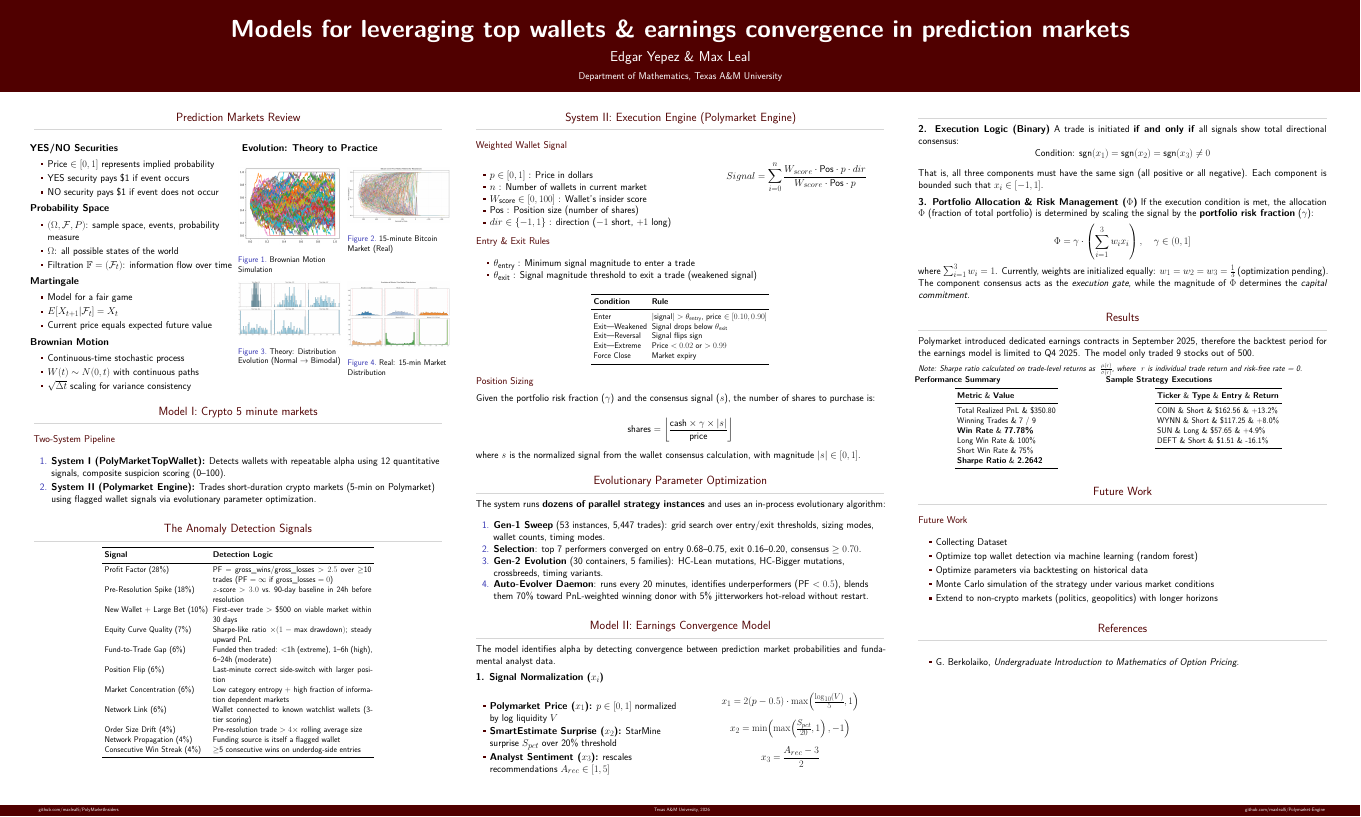
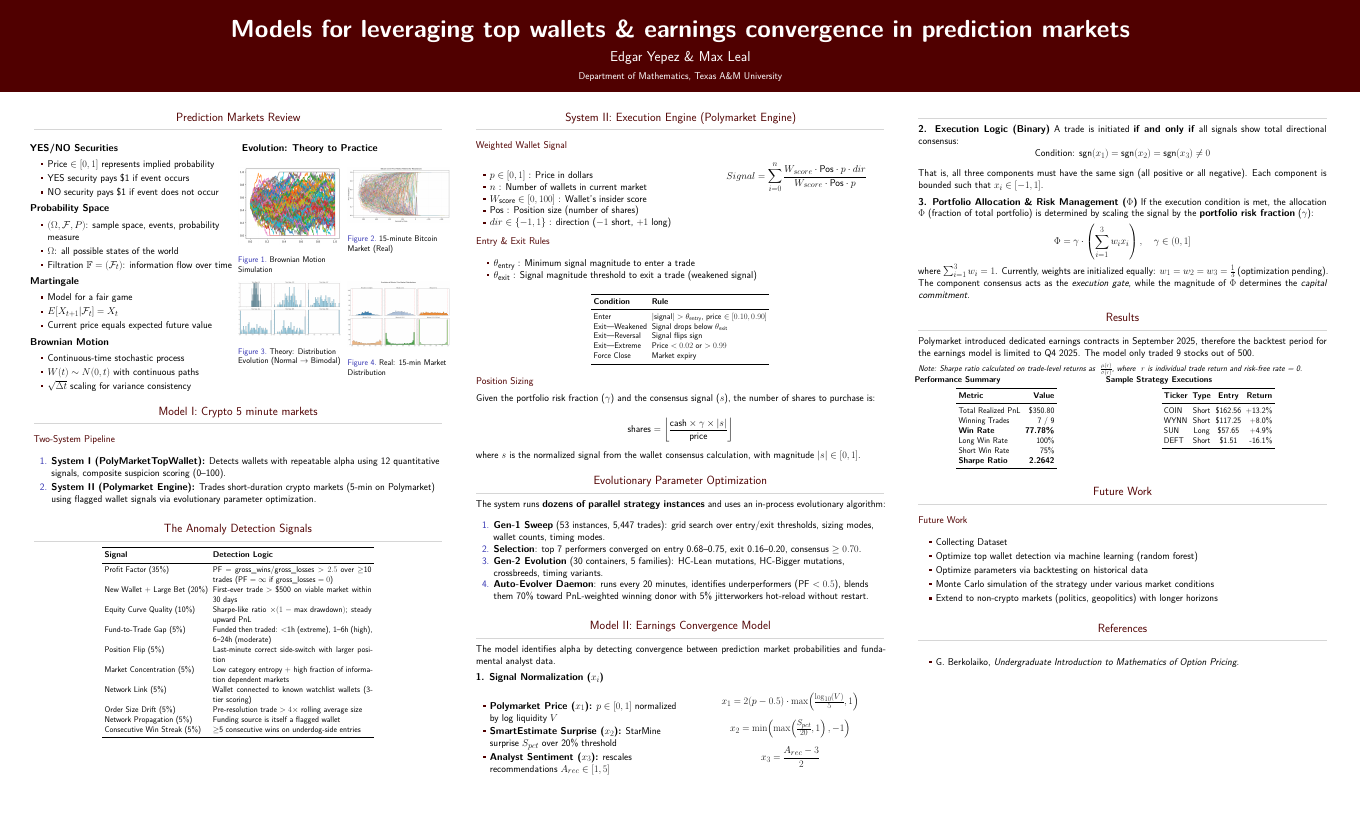
Before and after one commit to Yepez1000/PosterBoardPredictionMarkets, a LaTeX poster (posterboard.tex): the whole page. Compiled offline with XeLaTeX.

Commit message:
changed weights

```diff
--- a/posterboard.tex
+++ b/posterboard.tex
@@ -55,11 +55,11 @@
 % Footer (optional)
 % ====================
 
-\footercontent{
-  \href{https://github.com/maxleal5/PolyMarketInsiders}{github.com/maxleal5/PolyMarketInsiders} \hfill
-  Texas A\&M University, 2026 \hfill
-  \href{https://github.com/maxleal5/Polymarket-Engine}{github.com/maxleal5/Polymarket-Engine}}
-% (can be left out to remove footer)
+% \footercontent{
+%   \href{https://github.com/maxleal5/PolyMarketInsiders}{github.com/maxleal5/PolyMarketInsiders} \hfill
+%   Texas A\&M University, 2026 \hfill
+%   \href{https://github.com/maxleal5/Polymarket-Engine}{github.com/maxleal5/Polymarket-Engine}}
+% % (can be left out to remove footer)
 
 % ====================
 % Logo (optional)
@@ -194,17 +194,17 @@
           \toprule
           \textbf{Signal} & \textbf{Detection Logic} \\
           \midrule
-          Profit Factor (28\%) & $\text{PF} = \text{gross\_wins} / \text{gross\_losses} > 2.5$ over $\geq$10 trades (PF $= \infty$ if gross\_losses $= 0$) \\
-          Pre-Resolution Spike (18\%) & $z$-score $> 3.0$ vs.\ 90-day baseline in 24h before resolution \\
-          New Wallet + Large Bet (10\%) & First-ever trade $>$ \$500 on viable market within 30 days \\
-          Equity Curve Quality (7\%) & Sharpe-like ratio $\times (1 - \text{max drawdown})$; steady upward PnL \\
-          Fund-to-Trade Gap (6\%) & Funded then traded: $<$1h (extreme), 1--6h (high), 6--24h (moderate) \\
-          Position Flip (6\%) & Last-minute correct side-switch with larger position \\
-          Market Concentration (6\%) & Low category entropy + high fraction of information dependent markets \\
-          Network Link (6\%) & Wallet connected to known watchlist wallets (3-tier scoring) \\
-          Order Size Drift (4\%) & Pre-resolution trade $> 4\times$ rolling average size \\
-          Network Propagation (4\%) & Funding source is itself a flagged wallet \\
-          Consecutive Win Streak (4\%) & $\geq$5 consecutive wins on underdog-side entries \\
+          Profit Factor (35\%) & $\text{PF} = \text{gross\_wins} / \text{gross\_losses} > 2.5$ over $\geq$10 trades (PF $= \infty$ if gross\_losses $= 0$) \\
+          % Pre-Resolution Spike (18\%) & $z$-score $> 3.0$ vs.\ 90-day baseline in 24h before resolution \\
+          New Wallet + Large Bet (20\%) & First-ever trade $>$ \$500 on viable market within 30 days \\
+          Equity Curve Quality (10\%) & Sharpe-like ratio $\times (1 - \text{max drawdown})$; steady upward PnL \\
+          Fund-to-Trade Gap (5\%) & Funded then traded: $<$1h (extreme), 1--6h (high), 6--24h (moderate) \\
+          Position Flip (5\%) & Last-minute correct side-switch with larger position \\
+          Market Concentration (5\%) & Low category entropy + high fraction of information dependent markets \\
+          Network Link (5\%) & Wallet connected to known watchlist wallets (3-tier scoring) \\
+          Order Size Drift (5\%) & Pre-resolution trade $> 4\times$ rolling average size \\
+          Network Propagation (5\%) & Funding source is itself a flagged wallet \\
+          Consecutive Win Streak (5\%) & $\geq$5 consecutive wins on underdog-side entries \\
           \bottomrule
         \end{tabular}
       \end{table}
```
Also changed, not shown: posterboard.tex (24 more changed lines).
